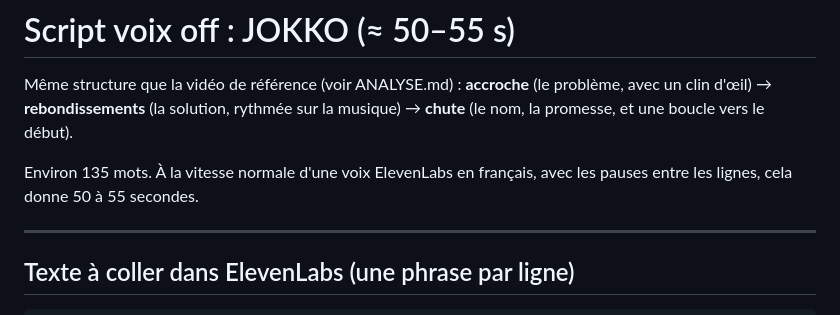
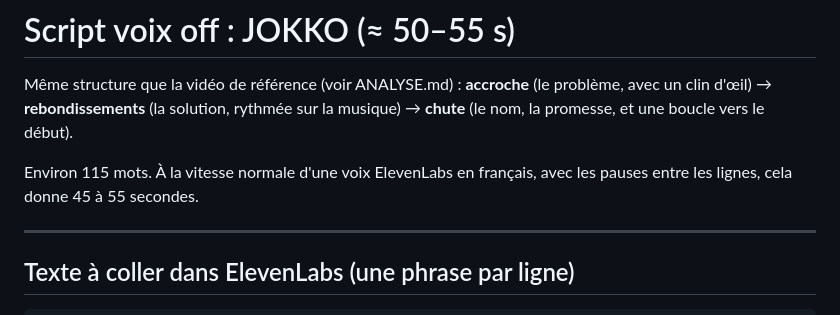
Before and after one commit to kadiatou93/claude-motion, a Markdown page: SCRIPT_VOIX_OFF.md, the part around the change. Drawn GitHub-style.

Commit message:
Fix word count in voice-over script
Co-Authored-By: Claude Opus 5.5 <noreply@anthropic.com>
Claude-Session: https://claude.ai/code/session_018d4L8b3GomX3wxUvU98qs6

```diff
--- a/SCRIPT_VOIX_OFF.md
+++ b/SCRIPT_VOIX_OFF.md
@@ -3,7 +3,7 @@
 Même structure que la vidéo de référence (voir ANALYSE.md) :
 **accroche** (le problème, avec un clin d'œil) → **rebondissements** (la solution, rythmée sur la musique) → **chute** (le nom, la promesse, et une boucle vers le début).
 
-Environ 135 mots. À la vitesse normale d'une voix ElevenLabs en français, avec les pauses entre les lignes, cela donne 50 à 55 secondes.
+Environ 115 mots. À la vitesse normale d'une voix ElevenLabs en français, avec les pauses entre les lignes, cela donne 45 à 55 secondes.
 
 ---
 
```
